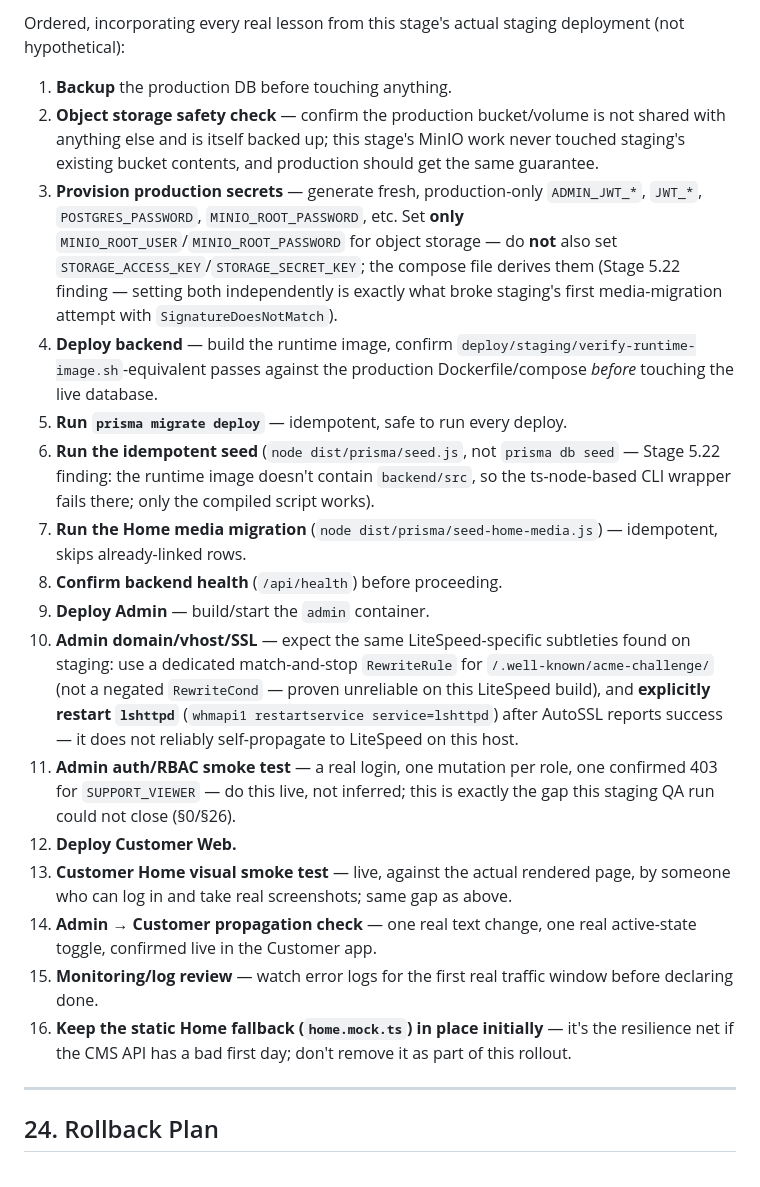
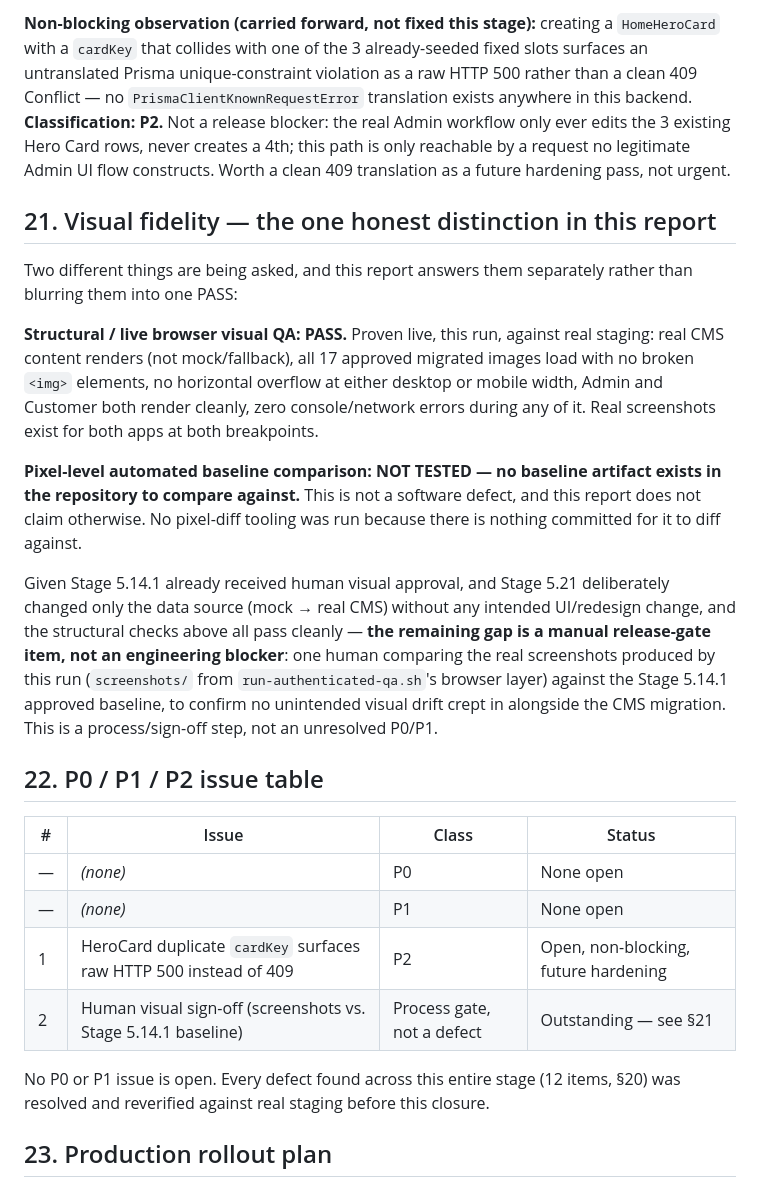
Before and after one commit to mehrdadhafezi/biawinApp, a Markdown page: docs/stage-5.22-staging-production-readiness-qa.md, the part around one of its changes. Drawn GitHub-style.

```diff
--- a/docs/stage-5.22-staging-production-readiness-qa.md
+++ b/docs/stage-5.22-staging-production-readiness-qa.md
@@ -350,53 +218,53 @@ production environment — none inspected here contain real secrets:
 
-Ordered, incorporating every real lesson from this stage's actual staging
-deployment (not hypothetical):
+**Non-blocking observation (carried forward, not fixed this stage):**
+creating a `HomeHeroCard` with a `cardKey` that collides with one of the 3
+already-seeded fixed slots surfaces an untranslated Prisma unique-constraint
+violation as a raw HTTP 500 rather than a clean 409 Conflict — no
+`PrismaClientKnownRequestError` translation exists anywhere in this backend.
+**Classification: P2.** Not a release blocker: the real Admin workflow only
+ever edits the 3 existing Hero Card rows, never creates a 4th; this path is
+only reachable by a request no legitimate Admin UI flow constructs. Worth a
+clean 409 translation as a future hardening pass, not urgent.
 
-1. **Backup** the production DB before touching anything.
-2. **Object storage safety check** — confirm the production bucket/volume
-   is not shared with anything else and is itself backed up; this stage's
-   MinIO work never touched staging's existing bucket contents, and
-   production should get the same guarantee.
-3. **Provision production secrets** — generate fresh, production-only
-   `ADMIN_JWT_*`, `JWT_*`, `POSTGRES_PASSWORD`, `MINIO_ROOT_PASSWORD`, etc.
-   Set **only** `MINIO_ROOT_USER`/`MINIO_ROOT_PASSWORD` for object storage
-   — do **not** also set `STORAGE_ACCESS_KEY`/`STORAGE_SECRET_KEY`; the
-   compose file derives them (Stage 5.22 finding — setting both
-   independently is exactly what broke staging's first media-migration
-   attempt with `SignatureDoesNotMatch`).
-4. **Deploy backend** — build the runtime image, confirm
-   `deploy/staging/verify-runtime-image.sh`-equivalent passes against the
-   production Dockerfile/compose *before* touching the live database.
-5. **Run `prisma migrate deploy`** — idempotent, safe to run every deploy.
-6. **Run the idempotent seed** (`node dist/prisma/seed.js`, not
-   `prisma db seed` — Stage 5.22 finding: the runtime image doesn't
-   contain `backend/src`, so the ts-node-based CLI wrapper fails there;
-   only the compiled script works).
-7. **Run the Home media migration** (`node dist/prisma/seed-home-media.js`)
-   — idempotent, skips already-linked rows.
-8. **Confirm backend health** (`/api/health`) before proceeding.
-9. **Deploy Admin** — build/start the `admin` container.
-10. **Admin domain/vhost/SSL** — expect the same LiteSpeed-specific
-    subtleties found on staging: use a dedicated match-and-stop
-    `RewriteRule` for `/.well-known/acme-challenge/` (not a negated
-    `RewriteCond` — proven unreliable on this LiteSpeed build), and
-    **explicitly restart `lshttpd`** (`whmapi1 restartservice
-    service=lshttpd`) after AutoSSL reports success — it does not reliably
-    self-propagate to LiteSpeed on this host.
-11. **Admin auth/RBAC smoke test** — a real login, one mutation per role,
-    one confirmed 403 for `SUPPORT_VIEWER` — do this live, not inferred;
-    this is exactly the gap this staging QA run could not close (§0/§26).
-12. **Deploy Customer Web.**
-13. **Customer Home visual smoke test** — live, against the actual
-    rendered page, by someone who can log in and take real screenshots;
-    same gap as above.
-14. **Admin → Customer propagation check** — one real text change, one
-    real active-state toggle, confirmed live in the Customer app.
-15. **Monitoring/log review** — watch error logs for the first real
-    traffic window before declaring done.
-16. **Keep the static Home fallback (`home.mock.ts`) in place initially**
-    — it's the resilience net if the CMS API has a bad first day; don't
-    remove it as part of this rollout.
+## 21. Visual fidelity — the one honest distinction in this report
 
----
+Two different things are being asked, and this report answers them
+separately rather than blurring them into one PASS:
 
-## 24. Rollback Plan
+**Structural / live browser visual QA: PASS.** Proven live, this run, against
+real staging: real CMS content renders (not mock/fallback), all 17 approved
+migrated images load with no broken `<img>` elements, no horizontal overflow
+at either desktop or mobile width, Admin and Customer both render cleanly,
+zero console/network errors during any of it. Real screenshots exist for
+both apps at both breakpoints.
+
+**Pixel-level automated baseline comparison: NOT TESTED — no baseline
+artifact exists in the repository to compare against.** This is not a
+software defect, and this report does not claim otherwise. No pixel-diff
+tooling was run because there is nothing committed for it to diff against.
+
+Given Stage 5.14.1 already received human visual approval, and Stage 5.21
+deliberately changed only the data source (mock → real CMS) without any
+intended UI/redesign change, and the structural checks above all pass
+cleanly — **the remaining gap is a manual release-gate item, not an
+engineering blocker**: one human comparing the real screenshots produced by
+this run (`screenshots/` from `run-authenticated-qa.sh`'s browser layer)
+against the Stage 5.14.1 approved baseline, to confirm no unintended visual
+drift crept in alongside the CMS migration. This is a process/sign-off step,
+not an unresolved P0/P1.
+
+## 22. P0 / P1 / P2 issue table
+
+| # | Issue | Class | Status |
+|---|---|---|---|
+| — | *(none)* | P0 | None open |
+| — | *(none)* | P1 | None open |
+| 1 | HeroCard duplicate `cardKey` surfaces raw HTTP 500 instead of 409 | P2 | Open, non-blocking, future hardening |
+| 2 | Human visual sign-off (screenshots vs. Stage 5.14.1 baseline) | Process gate, not a defect | Outstanding — see §21 |
+
+No P0 or P1 issue is open. Every defect found across this entire stage (12
+items, §20) was resolved and reverified against real staging before this
+closure.
+
+## 23. Production rollout plan
+
```
Also changed, not shown: other parts of docs/stage-5.22-staging-production-readiness-qa.md (+231 -370 lines).
